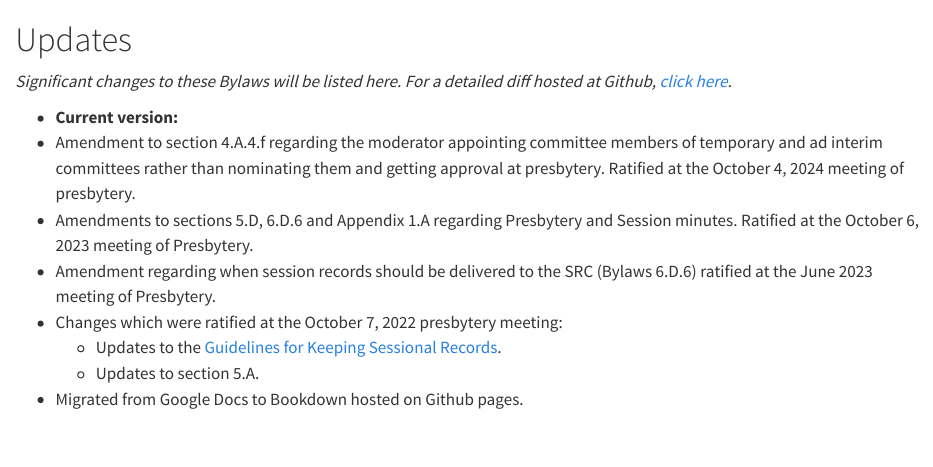
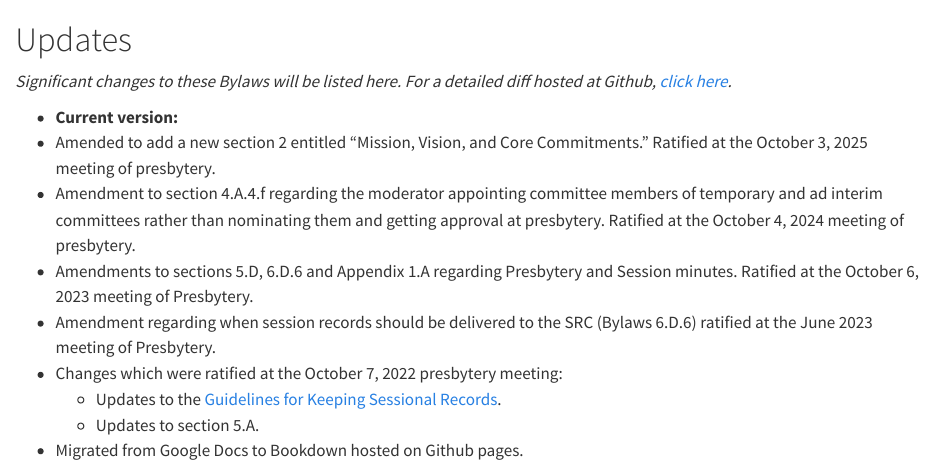
Before and after one commit to Evangel-Presbytery/evangel-bylaws, a Quarto document (01-updates.qmd): the page in a window 1100 px wide, from its top. Rendered offline with R 4.5, knitr and Pandoc in place of Quarto, with nearby package versions.

Commit message:
Add new section 2: Mission, Vision, and Core Commitments

```diff
--- a/01-updates.qmd
+++ b/01-updates.qmd
@@ -3,6 +3,7 @@
 *Significant changes to these Bylaws will be listed here. For a detailed diff hosted at Github, [click here](https://github.com/Evangel-Presbytery/evangel-bylaws).*
 
 * **Current version:**
+* Amended to add a new section\ 2 entitled "Mission, Vision, and Core Commitments." Ratified at the October 3, 2025 meeting of presbytery.
 * Amendment to section 4.A.4.f regarding the moderator appointing committee members of temporary and ad interim committees rather than nominating them and getting approval at presbytery. Ratified at the October 4, 2024 meeting of presbytery.
 * Amendments to sections 5.D, 6.D.6 and Appendix 1.A regarding Presbytery and Session minutes. Ratified at the October 6, 2023 meeting of Presbytery.
 * Amendment regarding when session records should be delivered to the SRC (Bylaws 6.D.6) ratified at the June 2023 meeting of Presbytery.
```
